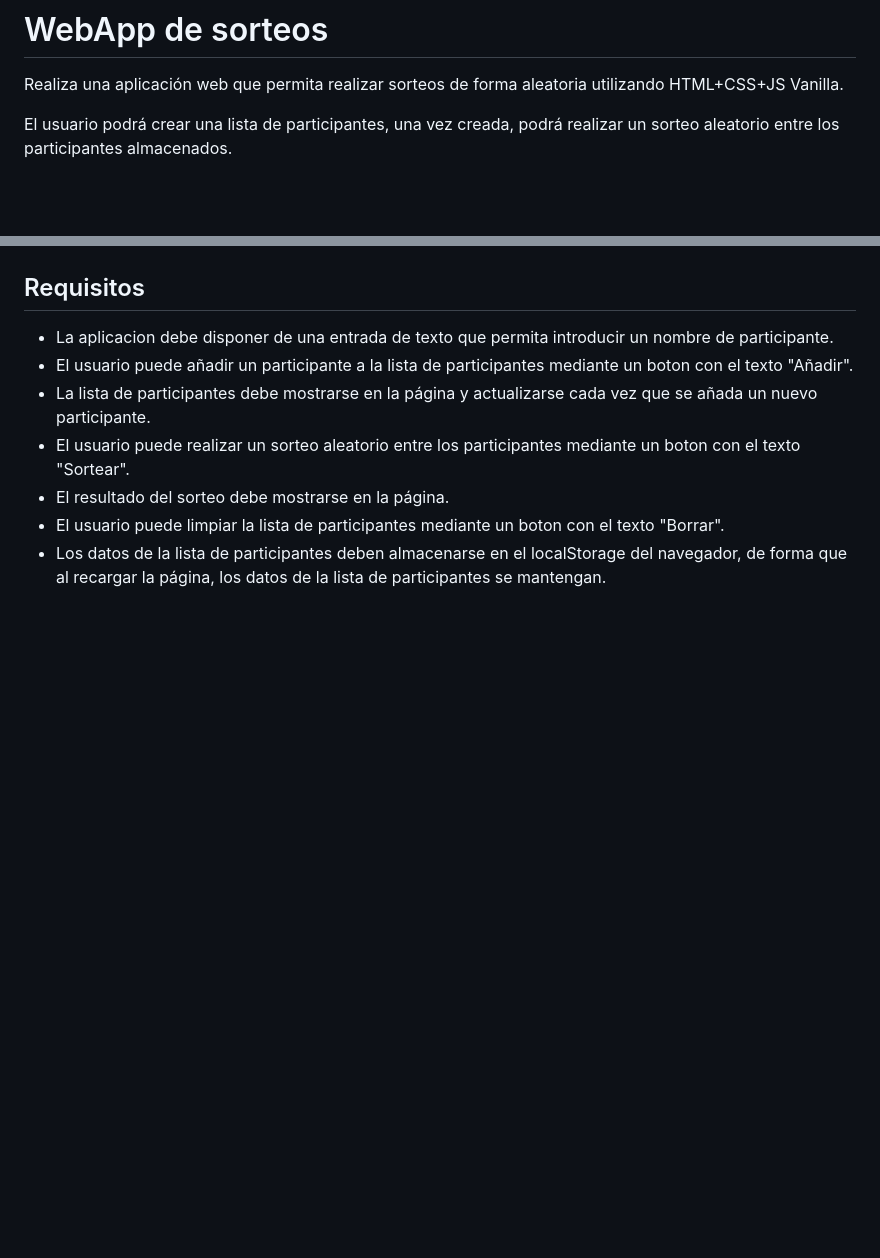
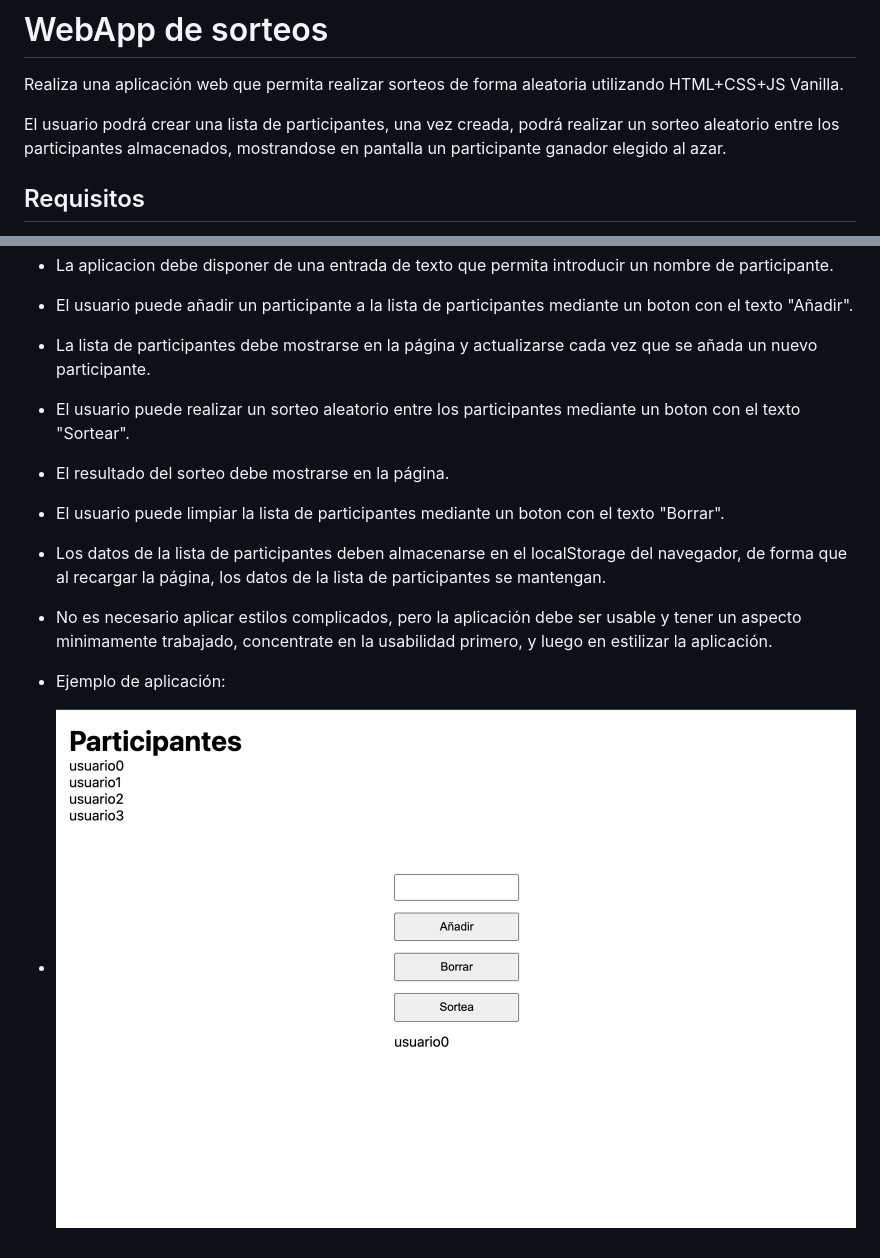
Before and after one commit to ravenheartv/examen_BBDD_1er_trimestre, a Markdown page: 01_practica/practica.md, 2 parts joined by grey strips. GitHub-like rendering; pictures changed too: 01_practica/ejemplo.png (added); blank space fills up the shorter version.

Commit message:
Update: añadido ejemplo

```diff
--- a/01_practica/practica.md
+++ b/01_practica/practica.md
@@ -2,7 +2,7 @@
 
 Realiza una aplicación web que permita realizar sorteos de forma aleatoria utilizando HTML+CSS+JS Vanilla.
 
-El usuario podrá crear una lista de participantes, una vez creada, podrá realizar un sorteo aleatorio entre los participantes almacenados.
+El usuario podrá crear una lista de participantes, una vez creada, podrá realizar un sorteo aleatorio entre los participantes almacenados, mostrandose en pantalla un participante ganador elegido al azar.
 
 ## Requisitos
 
@@ -13,3 +13,7 @@ El usuario podrá crear una lista de participantes, una vez creada, podrá reali
 - El resultado del sorteo debe mostrarse en la página.
 - El usuario puede limpiar la lista de participantes mediante un boton con el texto "Borrar".
 - Los datos de la lista de participantes deben almacenarse en el localStorage del navegador, de forma que al recargar la página, los datos de la lista de participantes se mantengan.
+- No es necesario aplicar estilos complicados, pero la aplicación debe ser usable y tener un aspecto minimamente trabajado, concentrate en la usabilidad primero, y luego en estilizar la aplicación.
+- Ejemplo de aplicación:
+
+- ![Alt text](ejemplo.png)
```
